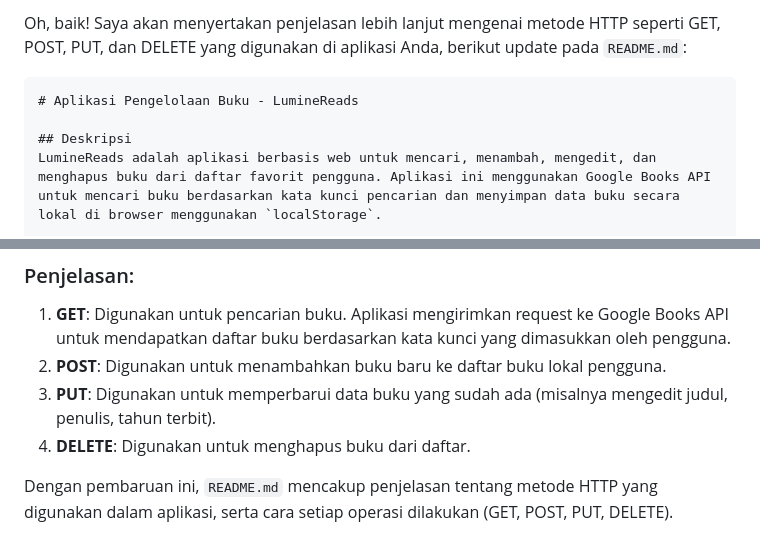
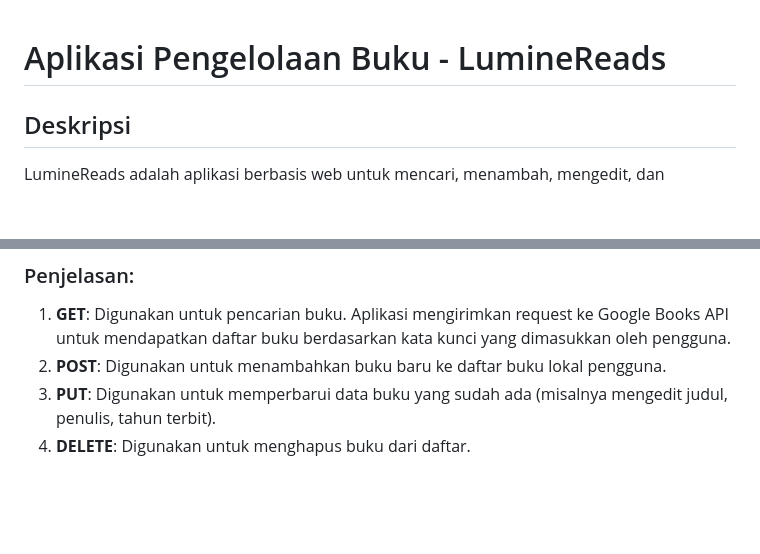
Before and after one commit to firatzblh/LumineReads, a Markdown page: readme.md, 2 parts joined by grey strips. Rendered like a GitHub page; blank space fills up the shorter version.

````diff
--- a/readme.md
+++ b/readme.md
@@ -1,6 +1,4 @@
-Oh, baik! Saya akan menyertakan penjelasan lebih lanjut mengenai metode HTTP seperti GET, POST, PUT, dan DELETE yang digunakan di aplikasi Anda, berikut update pada `README.md`:
 
-```markdown
 # Aplikasi Pengelolaan Buku - LumineReads
 
 ## Deskripsi
@@ -158,5 +156,3 @@ Aplikasi ini menggunakan **Google Books API** untuk mencari buku berdasarkan kat
 2. **POST**: Digunakan untuk menambahkan buku baru ke daftar buku lokal pengguna.
 3. **PUT**: Digunakan untuk memperbarui data buku yang sudah ada (misalnya mengedit judul, penulis, tahun terbit).
 4. **DELETE**: Digunakan untuk menghapus buku dari daftar.
-
-Dengan pembaruan ini, `README.md` mencakup penjelasan tentang metode HTTP yang digunakan dalam aplikasi, serta cara setiap operasi dilakukan (GET, POST, PUT, DELETE).
````
Also changed, not shown: other parts of readme.md (+1 -1 lines).
